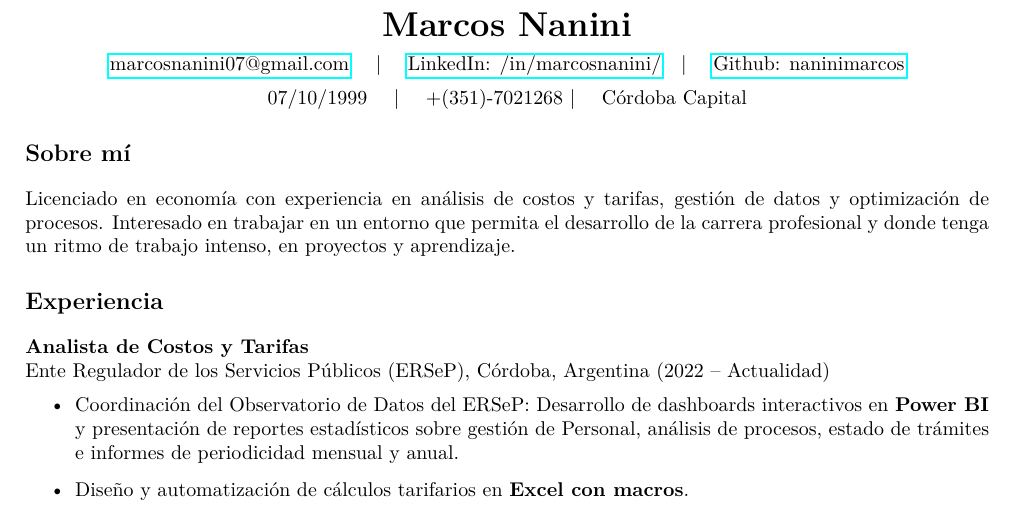
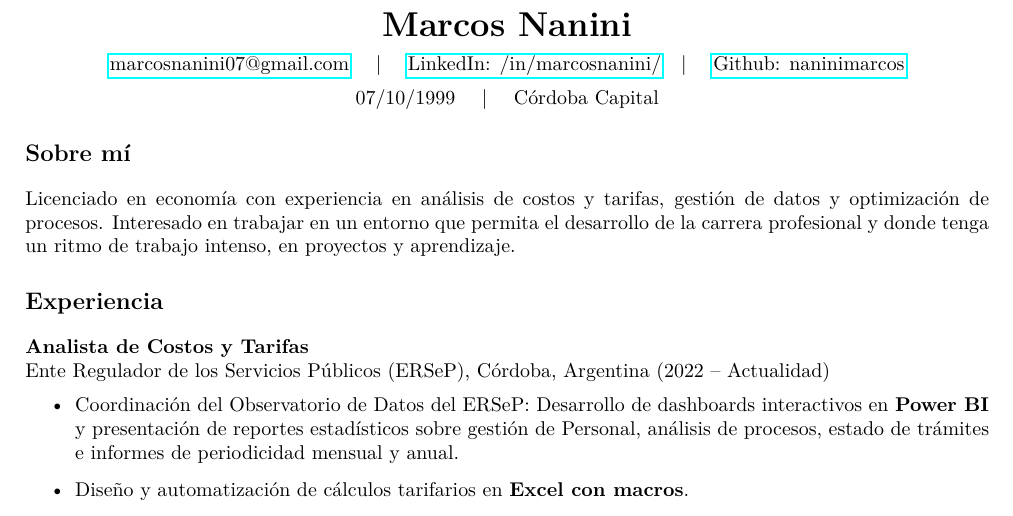
Before and after one commit to naninimarcos/Proyectos_2024-2025, a LaTeX CV (CV/CV_NaniniMarcos.tex): part of the page, cut so that both start at the same text. Compiled offline with pdfLaTeX.

Commit message:
Update CV_NaniniMarcos.tex

```diff
--- a/CV/CV_NaniniMarcos.tex
+++ b/CV/CV_NaniniMarcos.tex
@@ -19,7 +19,7 @@
     \href{https://www.linkedin.com/in/marcosnanini/}{LinkedIn: /in/marcosnanini/}\quad | \quad
     \href{https://github.com/naninimarcos/Proyectos_2024-2025}{Github: naninimarcos}
 \\[5pt]
-    07/10/1999 \quad | \quad +(351)-7021268 | \quad Córdoba Capital
+    07/10/1999 \quad | \quad Córdoba Capital
 \end{center}
 
 \section*{Sobre mí}
```
